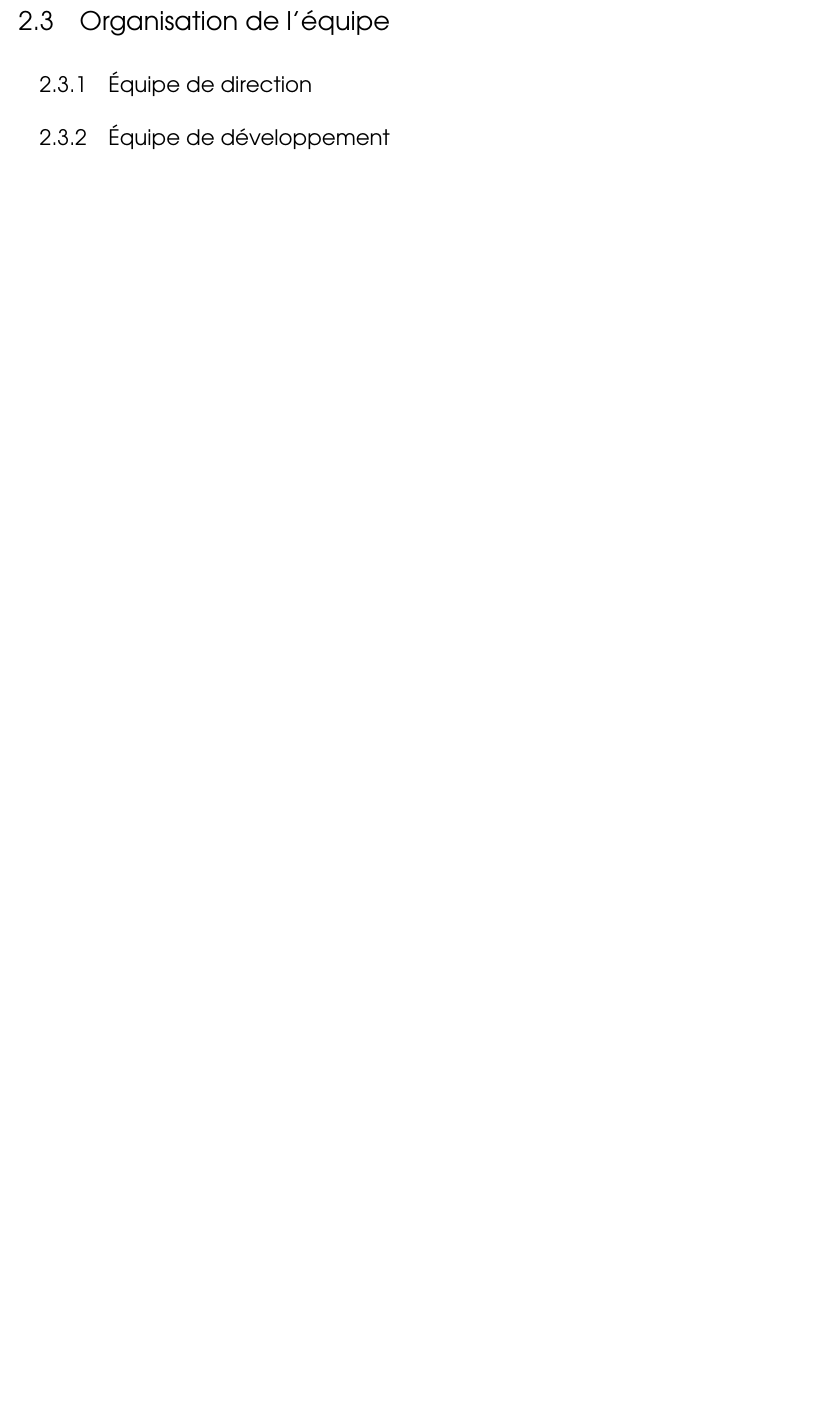
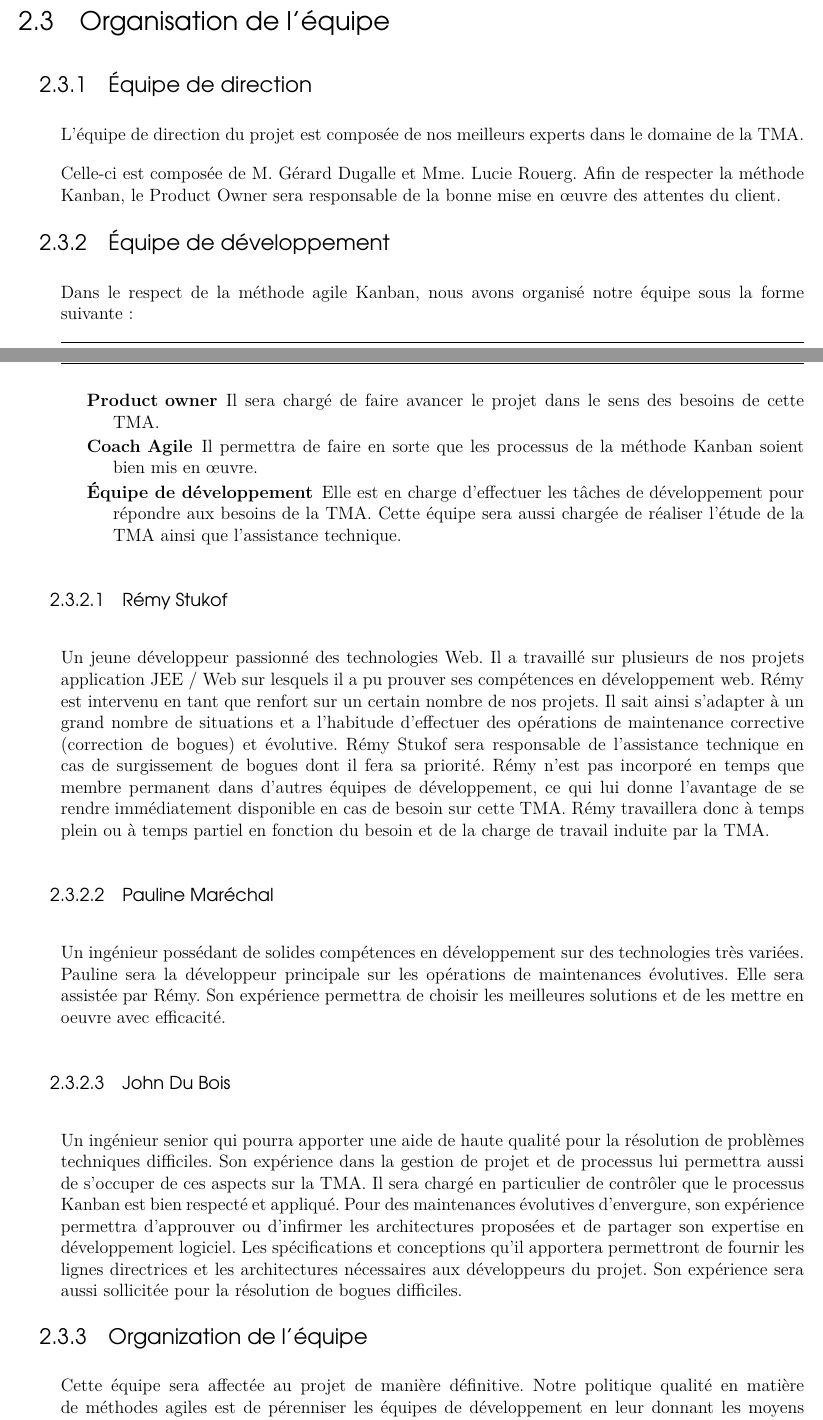
Before and after one commit to BandStormTeam/VE-Project, a LaTeX book (MemoireTechnique/memoire-technique.tex, which reads MemoireTechnique/contents/offre-technique-generale/organization.tex): part of page 7 of 9 before the commit and two parts of pages 6 and 7 of 10 after it, the two joined at a grey line, cut so that both start at the same text, the shorter picture padded with empty space. Compiled offline with pdfLaTeX.

Commit message:
Section 2.3

```diff
--- a/MemoireTechnique/contents/offre-technique-generale/organization.tex
+++ b/MemoireTechnique/contents/offre-technique-generale/organization.tex
@@ -1,3 +1,26 @@
 \section{Organisation de l'équipe}
 	\subsection{Équipe de direction}
+	L’équipe de direction du projet est composée de nos meilleurs experts dans le domaine de la TMA.
+
+	Celle-ci est composée de M. Gérard Dugalle et Mme. Lucie Rouerg. Afin de respecter la méthode Kanban, le Product Owner sera responsable de la bonne mise en œuvre des attentes du client.
+
 	\subsection{Équipe de développement}
+	Dans le respect de la méthode agile Kanban, nous avons organisé notre équipe sous la forme suivante:
+
+	\begin{description}
+		\item[Product owner]  Il sera chargé de faire avancer le projet dans le sens des besoins de cette TMA.
+		\item[Coach Agile]  Il permettra de faire en sorte que les processus de la méthode Kanban soient bien mis en œuvre.
+		\item[Équipe de développement] Elle est en charge d’effectuer les tâches de développement pour répondre aux besoins de la TMA. Cette équipe sera aussi chargée de réaliser l’étude de la TMA ainsi que l’assistance technique.
+	\end{description}
+
+\subsubsection{Rémy Stukof}
+Un jeune développeur passionné des technologies Web. Il a travaillé sur plusieurs de nos projets application JEE / Web sur lesquels il a pu prouver ses compétences en développement web. Rémy est intervenu en tant que renfort sur un certain nombre de nos projets. Il sait ainsi s’adapter à un grand nombre de situations et a l’habitude d’effectuer des opérations de maintenance corrective (correction de bogues) et évolutive. Rémy Stukof sera responsable de l’assistance technique en cas de surgissement de bogues dont il fera sa priorité. Rémy n’est pas incorporé en temps que membre permanent dans d’autres équipes de développement, ce qui lui donne l’avantage de se rendre immédiatement disponible en cas de besoin sur cette TMA. Rémy travaillera donc à temps plein ou à temps partiel en fonction du besoin et de la charge de travail induite par la TMA.
+
+\subsubsection{Pauline Maréchal}
+Un ingénieur possédant de solides compétences en développement sur des technologies très variées. Pauline sera la développeur principale sur les opérations de maintenances évolutives. Elle sera assistée par Rémy. Son expérience permettra de choisir les meilleures solutions et de les mettre en oeuvre avec efficacité.
+
+\subsubsection{John Du Bois}
+Un ingénieur senior qui pourra apporter une aide de haute qualité pour la résolution de problèmes techniques difficiles. Son expérience dans la gestion de projet et de processus lui permettra aussi de s’occuper de ces aspects sur la TMA. Il sera chargé en particulier de contrôler que le processus Kanban est bien respecté et appliqué. Pour des maintenances évolutives d’envergure, son expérience permettra d’approuver ou d’infirmer les architectures proposées et de partager son expertise en développement logiciel. Les spécifications et conceptions qu’il apportera permettront de fournir les lignes directrices et les architectures nécessaires aux développeurs du projet. Son expérience sera aussi sollicitée pour la résolution de bogues difficiles.
+
+\subsection{Organization de l'équipe}
+Cette équipe sera affectée au projet de manière définitive. Notre politique qualité en matière de méthodes agiles est de pérenniser les équipes de développement en leur donnant les moyens nécessaires. Pour cela un espace de travail commun est mis à leur disposition afin de bien pouvoir mettre en place le processus agile qui demande des interactions. Des outils informatiques communs sont aussi mis à disposition comme décrit dans le chapitre « Plateforme Logicielles». Enfin, le projet est affecté à leur charge de travail et les membres de la conduite opérationnelle ont pour devoir de vérifier que leur charge de travail leur permettant d’assurer toujours à 100\% le besoin du projet. Une fois sélectionnées nos équipes agiles sont amenées à changer qu’en cas de situations exceptionnelles. Enfin, au minimum un créneau horaire hebdomadaire est réservé au product owner. Selon les disponibilités du client, il pourra évidemment être élargi. Nos infrastructures permettent aussi la disponibilité à tout moment d’un poste de travail au sein de l’équipe de développement agile pour le product owner, même dans le cas où il n’est pas déporté en permanence dans notre entreprise.
```
